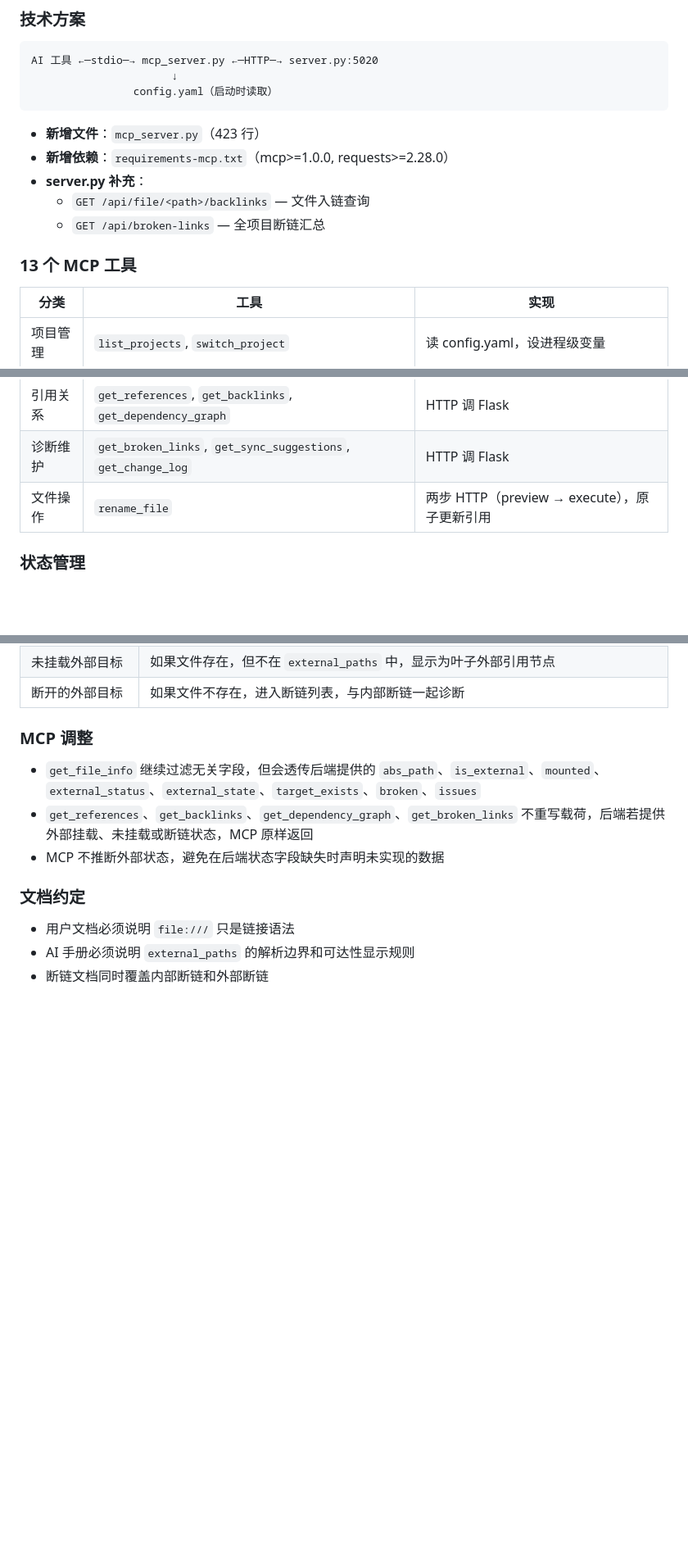
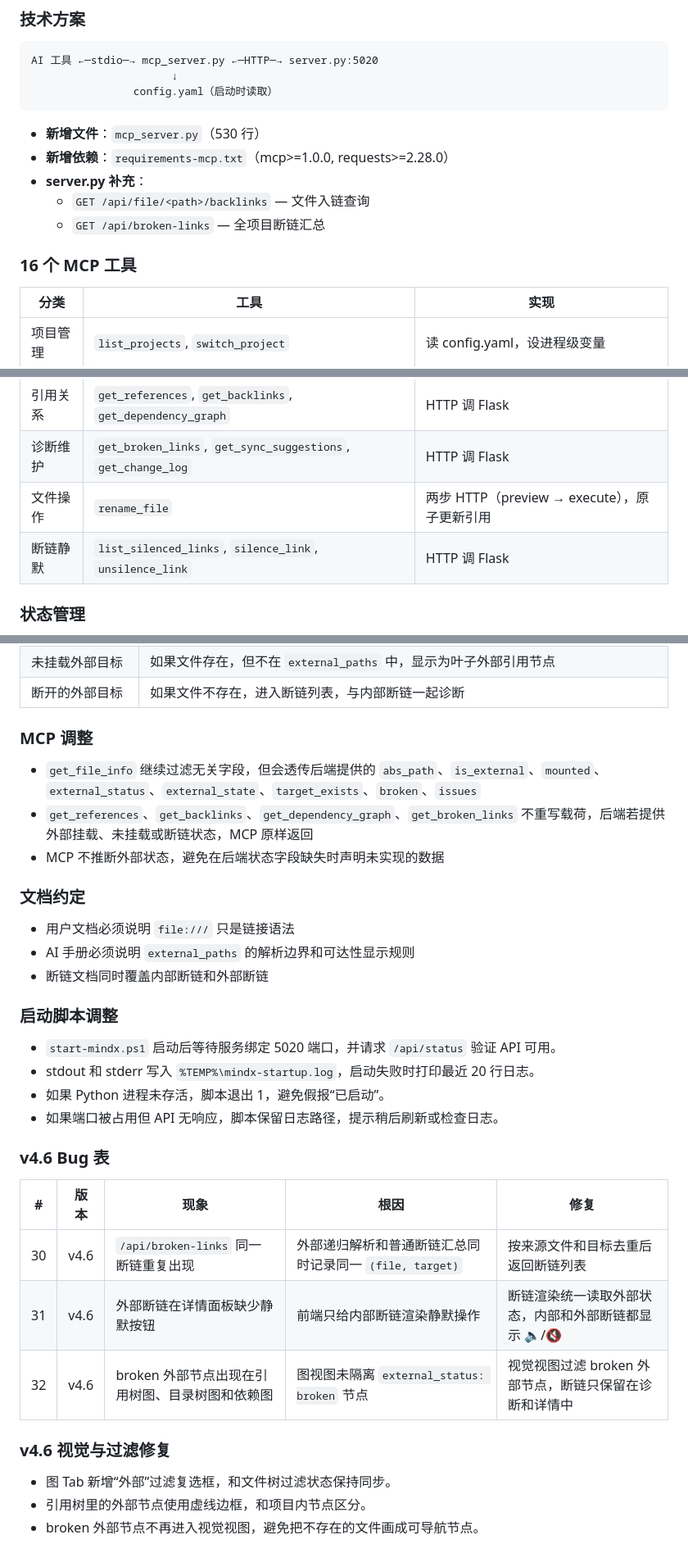
Before and after one commit to sope1999/mindx, a Markdown page: DEVELOPMENT.md, 3 parts joined by grey strips. Shown at 82% size. Drawn GitHub-style; blank space fills up the shorter version.

Commit message:
docs: update v4.6 development notes

````diff
--- a/DEVELOPMENT.md
+++ b/DEVELOPMENT.md
@@ -562,13 +562,13 @@ AI 工具 ←─stdio─→ mcp_server.py ←─HTTP─→ server.py:5020
                 config.yaml（启动时读取）
 ```
 
-- **新增文件**：`mcp_server.py`（423 行）
+- **新增文件**：`mcp_server.py`（530 行）
 - **新增依赖**：`requirements-mcp.txt`（mcp>=1.0.0, requests>=2.28.0）
 - **server.py 补充**：
   - `GET /api/file/<path>/backlinks` — 文件入链查询
   - `GET /api/broken-links` — 全项目断链汇总
 
-### 13 个 MCP 工具
+### 16 个 MCP 工具
 
 | 分类 | 工具 | 实现 |
 |------|------|------|
@@ -577,6 +577,7 @@ AI 工具 ←─stdio─→ mcp_server.py ←─HTTP─→ server.py:5020
 | 引用关系 | `get_references`, `get_backlinks`, `get_dependency_graph` | HTTP 调 Flask |
 | 诊断维护 | `get_broken_links`, `get_sync_suggestions`, `get_change_log` | HTTP 调 Flask |
 | 文件操作 | `rename_file` | 两步 HTTP（preview → execute），原子更新引用 |
+| 断链静默 | `list_silenced_links`, `silence_link`, `unsilence_link` | HTTP 调 Flask |
 
 ### 状态管理
 
@@ -650,3 +651,24 @@ AI 工具 ←─stdio─→ mcp_server.py ←─HTTP─→ server.py:5020
 - 用户文档必须说明 `file:///` 只是链接语法
 - AI 手册必须说明 `external_paths` 的解析边界和可达性显示规则
 - 断链文档同时覆盖内部断链和外部断链
+
+### 启动脚本调整
+
+- `start-mindx.ps1` 启动后等待服务绑定 5020 端口，并请求 `/api/status` 验证 API 可用。
+- stdout 和 stderr 写入 `%TEMP%\mindx-startup.log`，启动失败时打印最近 20 行日志。
+- 如果 Python 进程未存活，脚本退出 1，避免假报“已启动”。
+- 如果端口被占用但 API 无响应，脚本保留日志路径，提示稍后刷新或检查日志。
+
+### v4.6 Bug 表
+
+| # | 版本 | 现象 | 根因 | 修复 |
+|---|------|------|------|------|
+| 30 | v4.6 | `/api/broken-links` 同一断链重复出现 | 外部递归解析和普通断链汇总同时记录同一 `(file, target)` | 按来源文件和目标去重后返回断链列表 |
+| 31 | v4.6 | 外部断链在详情面板缺少静默按钮 | 前端只给内部断链渲染静默操作 | 断链渲染统一读取外部状态，内部和外部断链都显示 🔈/🔇 |
+| 32 | v4.6 | broken 外部节点出现在引用树图、目录树图和依赖图 | 图视图未隔离 `external_status: broken` 节点 | 视觉视图过滤 broken 外部节点，断链只保留在诊断和详情中 |
+
+### v4.6 视觉与过滤修复
+
+- 图 Tab 新增“外部”过滤复选框，和文件树过滤状态保持同步。
+- 引用树里的外部节点使用虚线边框，和项目内节点区分。
+- broken 外部节点不再进入视觉视图，避免把不存在的文件画成可导航节点。
````
Also changed, not shown: other parts of DEVELOPMENT.md (+1 -1 lines).
